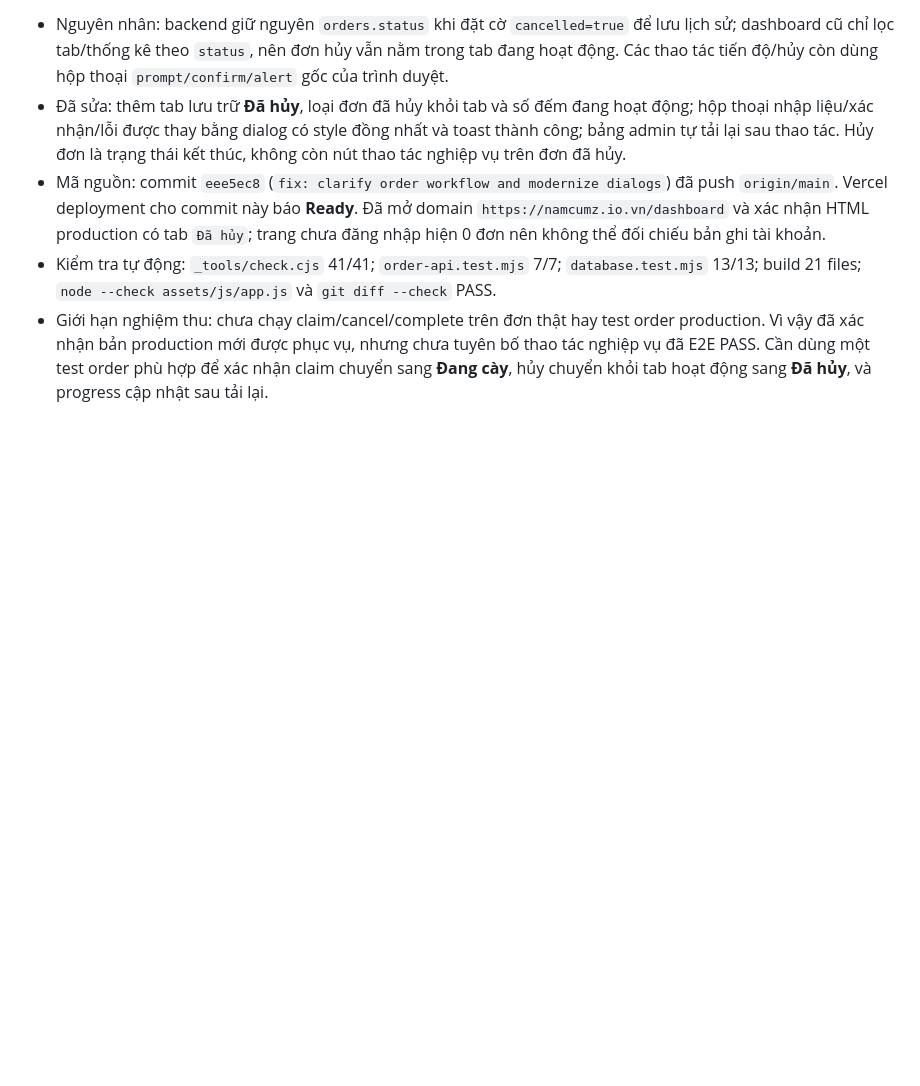
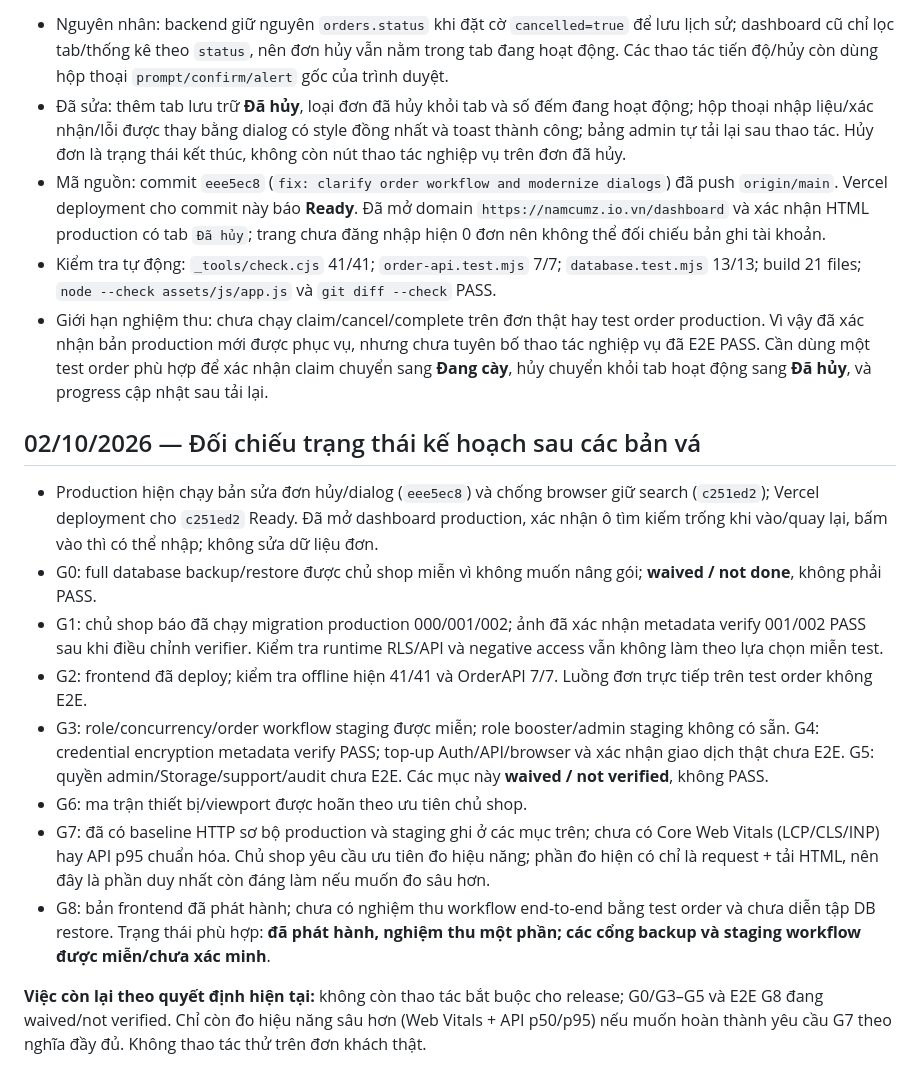
Before and after one commit to mfaphucau2002-hash/namcumz, a Markdown page: _docs/IMPLEMENTATION_PROGRESS.md, the part around the change. Drawn GitHub-style; blank space fills up the shorter version.

```diff
--- a/_docs/IMPLEMENTATION_PROGRESS.md
+++ b/_docs/IMPLEMENTATION_PROGRESS.md
@@ -347,3 +347,15 @@ Theo yêu cầu của chủ shop ("loại bỏ phần nạp uid đi vì phần n
 - Mã nguồn: commit `eee5ec8` (`fix: clarify order workflow and modernize dialogs`) đã push `origin/main`. Vercel deployment cho commit này báo **Ready**. Đã mở domain `https://namcumz.io.vn/dashboard` và xác nhận HTML production có tab `Đã hủy`; trang chưa đăng nhập hiện 0 đơn nên không thể đối chiếu bản ghi tài khoản.
 - Kiểm tra tự động: `_tools/check.cjs` 41/41; `order-api.test.mjs` 7/7; `database.test.mjs` 13/13; build 21 files; `node --check assets/js/app.js` và `git diff --check` PASS.
 - Giới hạn nghiệm thu: chưa chạy claim/cancel/complete trên đơn thật hay test order production. Vì vậy đã xác nhận bản production mới được phục vụ, nhưng chưa tuyên bố thao tác nghiệp vụ đã E2E PASS. Cần dùng một test order phù hợp để xác nhận claim chuyển sang **Đang cày**, hủy chuyển khỏi tab hoạt động sang **Đã hủy**, và progress cập nhật sau tải lại.
+## 02/10/2026 — Đối chiếu trạng thái kế hoạch sau các bản vá
+
+- Production hiện chạy bản sửa đơn hủy/dialog (`eee5ec8`) và chống browser giữ search (`c251ed2`); Vercel deployment cho `c251ed2` Ready. Đã mở dashboard production, xác nhận ô tìm kiếm trống khi vào/quay lại, bấm vào thì có thể nhập; không sửa dữ liệu đơn.
+- G0: full database backup/restore được chủ shop miễn vì không muốn nâng gói; **waived / not done**, không phải PASS.
+- G1: chủ shop báo đã chạy migration production 000/001/002; ảnh đã xác nhận metadata verify 001/002 PASS sau khi điều chỉnh verifier. Kiểm tra runtime RLS/API và negative access vẫn không làm theo lựa chọn miễn test.
+- G2: frontend đã deploy; kiểm tra offline hiện 41/41 và OrderAPI 7/7. Luồng đơn trực tiếp trên test order không E2E.
+- G3: role/concurrency/order workflow staging được miễn; role booster/admin staging không có sẵn. G4: credential encryption metadata verify PASS; top-up Auth/API/browser và xác nhận giao dịch thật chưa E2E. G5: quyền admin/Storage/support/audit chưa E2E. Các mục này **waived / not verified**, không PASS.
+- G6: ma trận thiết bị/viewport được hoãn theo ưu tiên chủ shop.
+- G7: đã có baseline HTTP sơ bộ production và staging ghi ở các mục trên; chưa có Core Web Vitals (LCP/CLS/INP) hay API p95 chuẩn hóa. Chủ shop yêu cầu ưu tiên đo hiệu năng; phần đo hiện có chỉ là request + tải HTML, nên đây là phần duy nhất còn đáng làm nếu muốn đo sâu hơn.
+- G8: bản frontend đã phát hành; chưa có nghiệm thu workflow end-to-end bằng test order và chưa diễn tập DB restore. Trạng thái phù hợp: **đã phát hành, nghiệm thu một phần; các cổng backup và staging workflow được miễn/chưa xác minh**.
+
+**Việc còn lại theo quyết định hiện tại:** không còn thao tác bắt buộc cho release; G0/G3–G5 và E2E G8 đang waived/not verified. Chỉ còn đo hiệu năng sâu hơn (Web Vitals + API p50/p95) nếu muốn hoàn thành yêu cầu G7 theo nghĩa đầy đủ. Không thao tác thử trên đơn khách thật.
```
Also changed, not shown: _docs/WEBSITE_UPGRADE_PLAN.md (+15 -0 lines).
